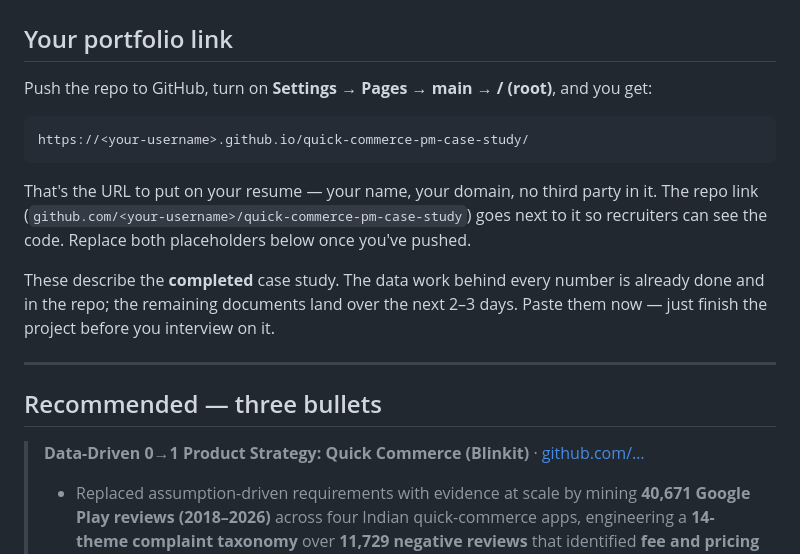
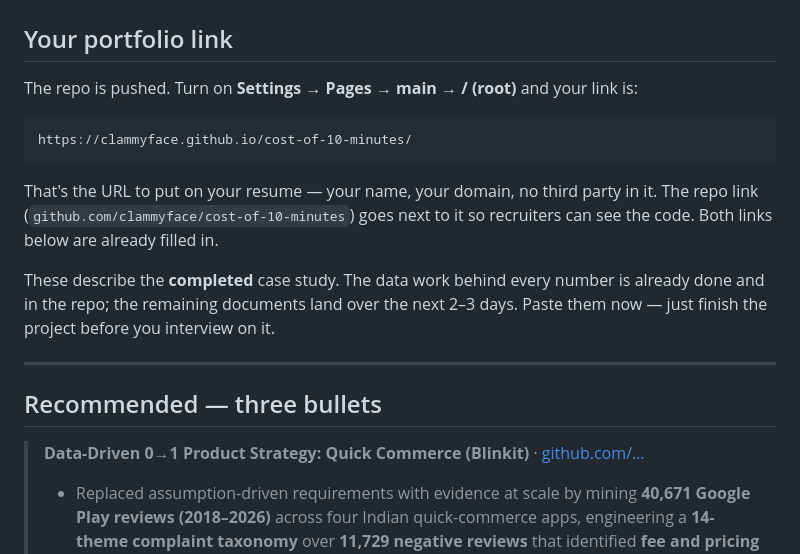
Before and after one commit to clammyface/cost-of-10-minutes, a Markdown page: RESUME.md, the part around one of its changes. GitHub-like rendering.

````diff
--- a/RESUME.md
+++ b/RESUME.md
@@ -2,15 +2,15 @@
 
 ## Your portfolio link
 
-Push the repo to GitHub, turn on **Settings → Pages → main → / (root)**, and you get:
+The repo is pushed. Turn on **Settings → Pages → main → / (root)** and your link is:
 
 ```
-https://<your-username>.github.io/quick-commerce-pm-case-study/
+https://clammyface.github.io/cost-of-10-minutes/
 ```
 
 That's the URL to put on your resume — your name, your domain, no third party in it. The repo link
-(`github.com/<your-username>/quick-commerce-pm-case-study`) goes next to it so recruiters can see the
-code. Replace both placeholders below once you've pushed.
+(`github.com/clammyface/cost-of-10-minutes`) goes next to it so recruiters can see the
+code. Both links below are already filled in.
 
 These describe the **completed** case study. The data work behind every number is already done and in the
 repo; the remaining documents land over the next 2–3 days. Paste them now — just finish the project before
````
Also changed, not shown: other parts of RESUME.md (+1 -1 lines), README.md (+4 -4 lines), SUMMARY.md (+1 -1 lines).
